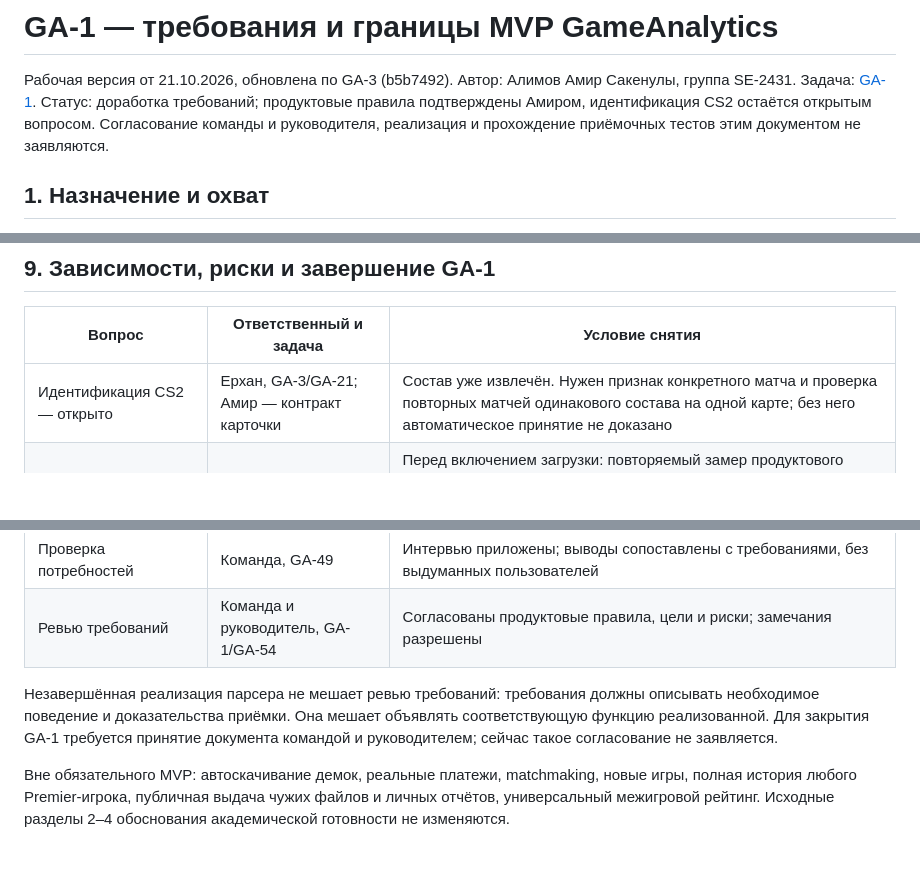
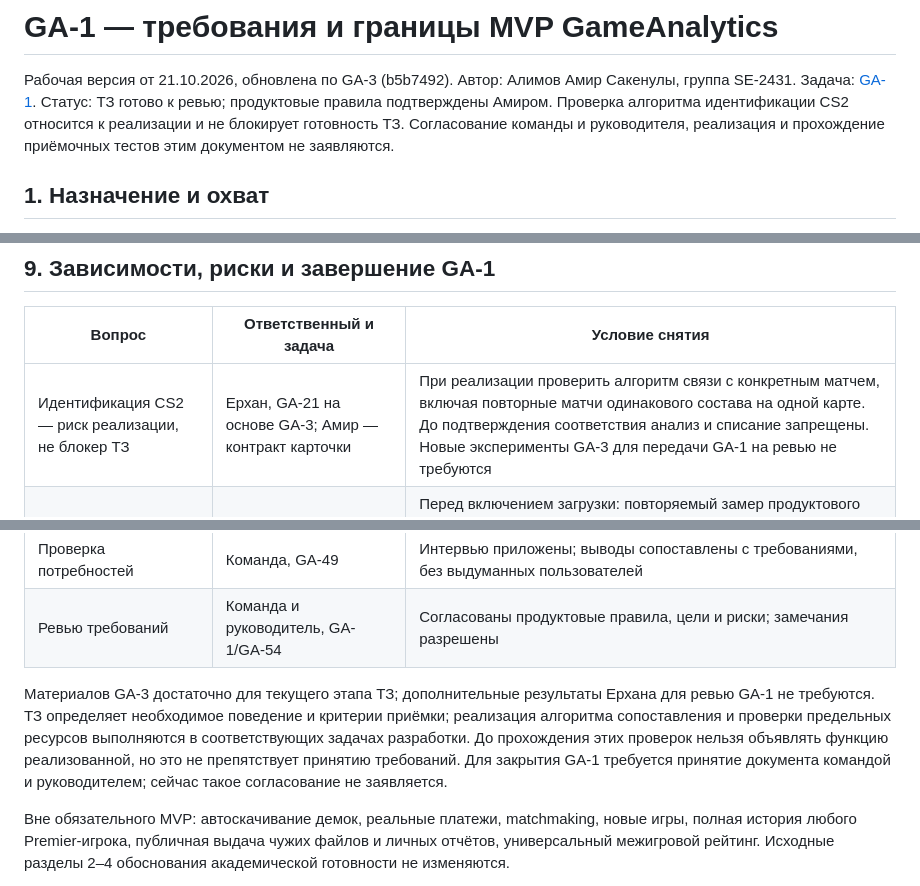
Before and after one commit to silence99999/game-analytics, a Markdown page: docs/requirements/mvp.md, 3 parts joined by grey strips. Rendered like a GitHub page; blank space fills up the shorter version.

Commit message:
GA-1: clarify requirements are ready for review

```diff
--- a/docs/requirements/mvp.md
+++ b/docs/requirements/mvp.md
@@ -2,7 +2,7 @@
 
 Рабочая версия от 21.10.2026, обновлена по GA-3 (b5b7492). Автор: Алимов Амир Сакенулы, группа SE-2431.
 Задача: [GA-1](https://gameanalytics-se2431.youtrack.cloud/issue/GA-1).
-Статус: доработка требований; продуктовые правила подтверждены Амиром, идентификация CS2 остаётся открытым вопросом. Согласование команды и руководителя, реализация и прохождение приёмочных тестов этим документом не заявляются.
+Статус: ТЗ готово к ревью; продуктовые правила подтверждены Амиром. Проверка алгоритма идентификации CS2 относится к реализации и не блокирует готовность ТЗ. Согласование команды и руководителя, реализация и прохождение приёмочных тестов этим документом не заявляются.
 
 ## 1. Назначение и охват
 
@@ -131,14 +131,14 @@ Must — обязательно для приёмки целевого MVP; Shou
 
 | Вопрос | Ответственный и задача | Условие снятия |
 |---|---|---|
-| Идентификация CS2 — открыто | Ерхан, GA-3/GA-21; Амир — контракт карточки | Состав уже извлечён. Нужен признак конкретного матча и проверка повторных матчей одинакового состава на одной карте; без него автоматическое принятие не доказано |
+| Идентификация CS2 — риск реализации, не блокер ТЗ | Ерхан, GA-21 на основе GA-3; Амир — контракт карточки | При реализации проверить алгоритм связи с конкретным матчем, включая повторные матчи одинакового состава на одной карте. До подтверждения соответствия анализ и списание запрещены. Новые эксперименты GA-3 для передачи GA-1 на ревью не требуются |
 | Размеры и ресурсы — базовые замеры получены | Ерхан, GA-27/GA-41 | Перед включением загрузки: повторяемый замер продуктового парсера под жёстким лимитом, файлы около пределов, повреждённые входы, OOM/timeout. Сохранить скрипт и результаты; бюджеты подтвердить или пересмотреть. Это проверка реализации, не требование готового сервиса к 24 октября |
 | Premier | Амир, GA-58 после первой сдачи | Живой запрос истории и метаданных; Premier остаётся обязательным для итогового MVP |
 | Ошибки ML и выборка | Қажмұрат, GA-4/GA-52 | Список типов, инструкция разметки, baseline и пороги до финального теста |
 | Проверка потребностей | Команда, GA-49 | Интервью приложены; выводы сопоставлены с требованиями, без выдуманных пользователей |
 | Ревью требований | Команда и руководитель, GA-1/GA-54 | Согласованы продуктовые правила, цели и риски; замечания разрешены |
 
-Незавершённая реализация парсера не мешает ревью требований: требования должны описывать необходимое поведение и доказательства приёмки. Она мешает объявлять соответствующую функцию реализованной. Для закрытия GA-1 требуется принятие документа командой и руководителем; сейчас такое согласование не заявляется.
+Материалов GA-3 достаточно для текущего этапа ТЗ; дополнительные результаты Ерхана для ревью GA-1 не требуются. ТЗ определяет необходимое поведение и критерии приёмки; реализация алгоритма сопоставления и проверки предельных ресурсов выполняются в соответствующих задачах разработки. До прохождения этих проверок нельзя объявлять функцию реализованной, но это не препятствует принятию требований. Для закрытия GA-1 требуется принятие документа командой и руководителем; сейчас такое согласование не заявляется.
 
 Вне обязательного MVP: автоскачивание демок, реальные платежи, matchmaking, новые игры, полная история любого Premier-игрока, публичная выдача чужих файлов и личных отчётов, универсальный межигровой рейтинг. Исходные разделы 2–4 обоснования академической готовности не изменяются.
 
```
